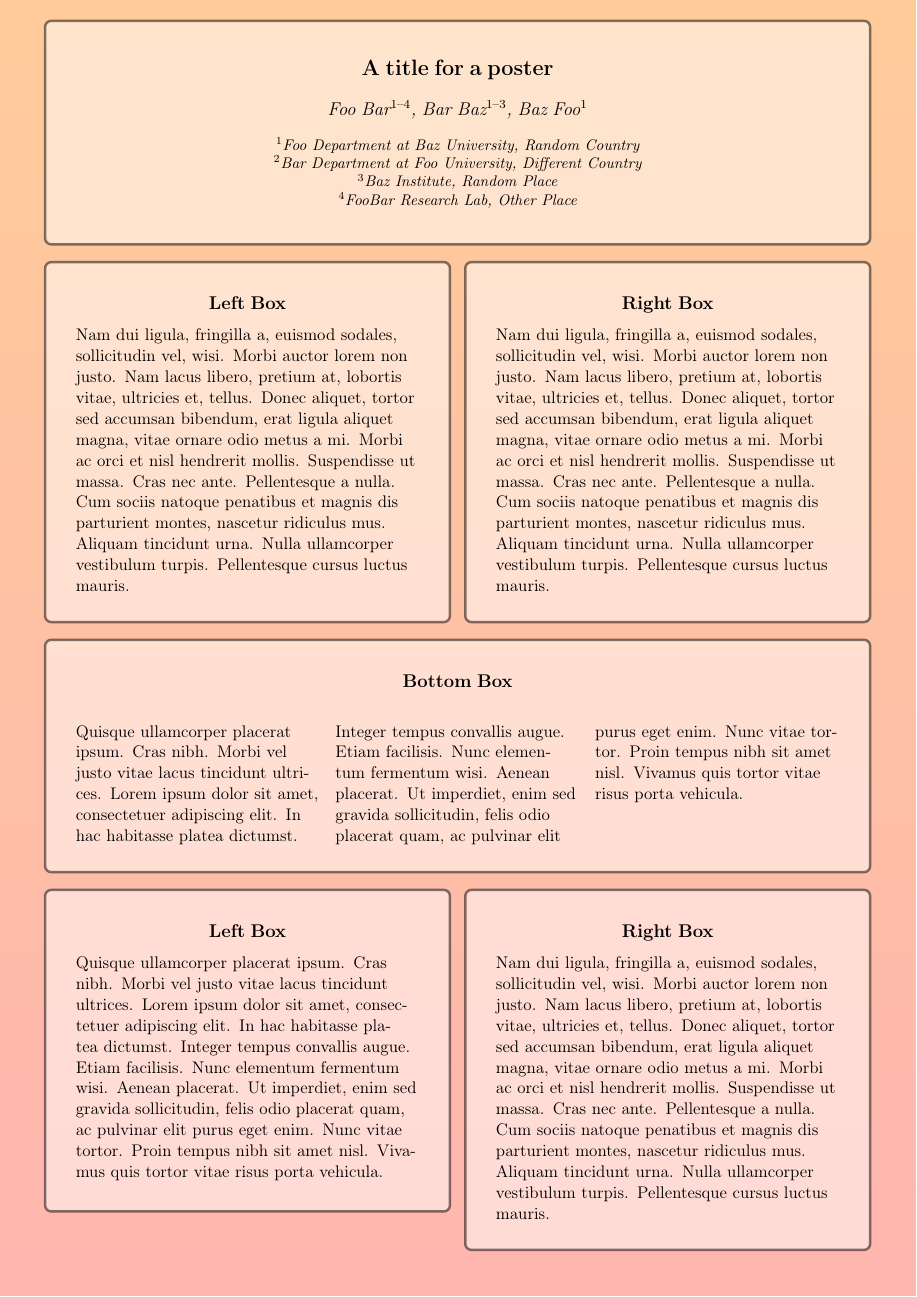
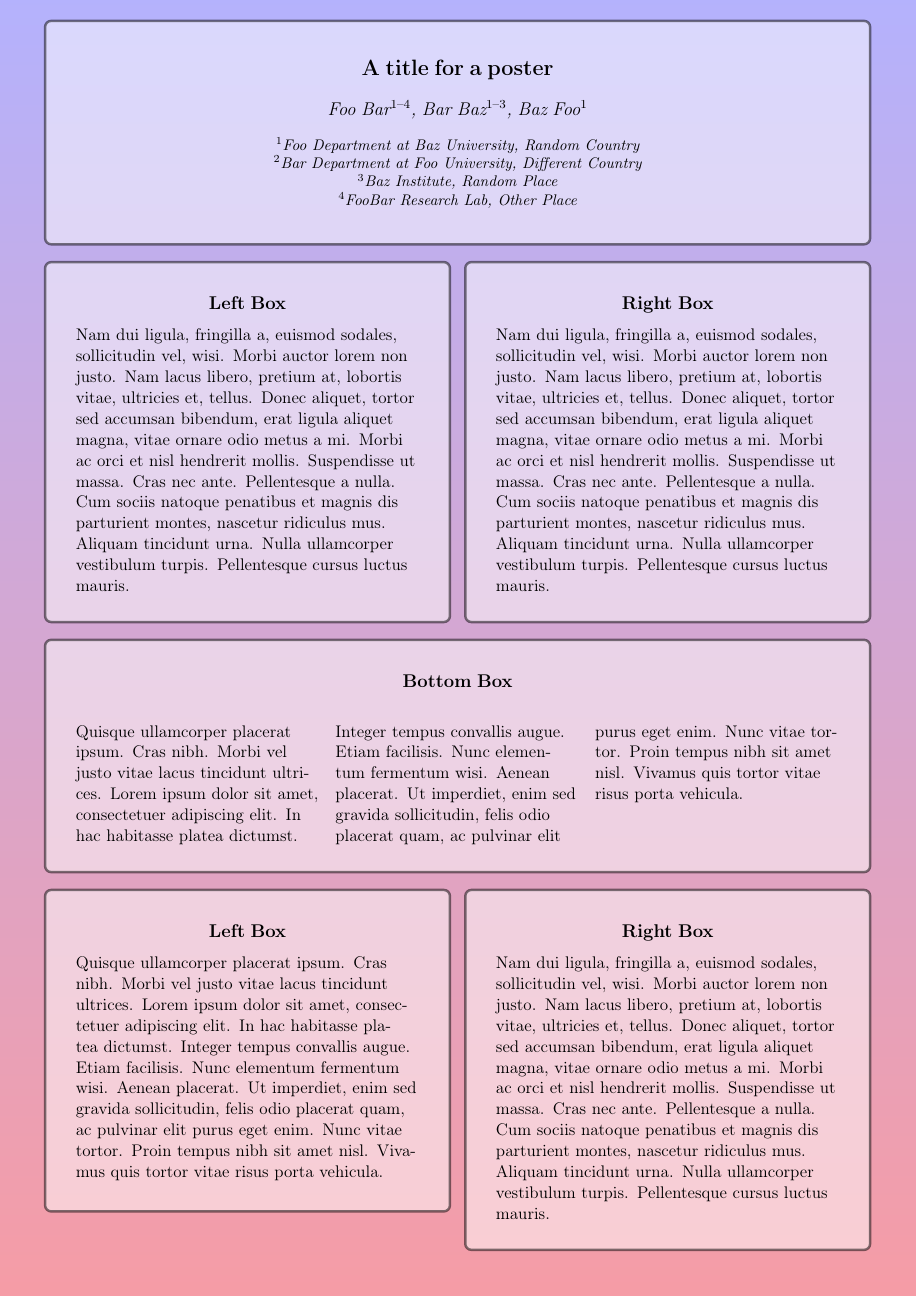
Before and after one commit to m2ci-msp/msp-poster-package, a LaTeX document (poster.tex, which reads mspposter.sty): the whole page. Compiled offline with pdfLaTeX.

Commit message:
added command for shading the background

```diff
--- a/mspposter.sty
+++ b/mspposter.sty
@@ -243,6 +243,15 @@
 
 %%%%%%%%%%%%%%%%%%%%%%%%%%%%%%%%%%%%%%%%%%%%%%%%%%%%%%%%%%%%%%%%%%%%%%%%%%%%%%%
 
+\newcommand{\shadebackground}[2] {
+\begin{scope}[on background layer]
+  \shade [bottom color=#1,top color=#2]
+  (upper -|  bgleft) rectangle (bottom -| bgright);
+\end{scope}
+}
+
+%%%%%%%%%%%%%%%%%%%%%%%%%%%%%%%%%%%%%%%%%%%%%%%%%%%%%%%%%%%%%%%%%%%%%%%%%%%%%%%
+
 \newenvironment{onecolumnlayout}{
   \poster.setColumns(1)
 }{
--- a/poster.tex
+++ b/poster.tex
@@ -42,6 +42,7 @@
 \date{}
 
 \begin{document}
+\shadebackground{red!40}{blue!30}
 \setblockpadding{20}
 \setblockspacing{10}
 
```
Also changed, not shown: mspposter.sty (2 more changed lines).
